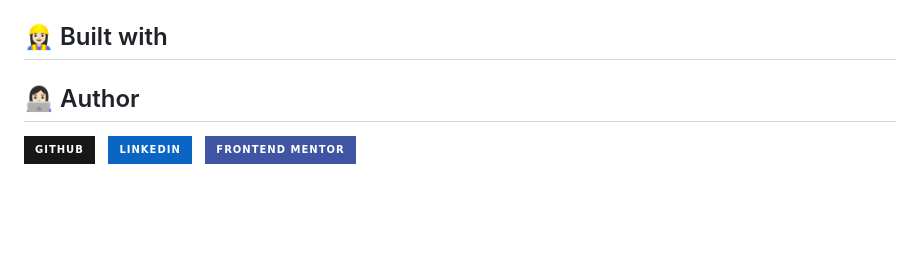
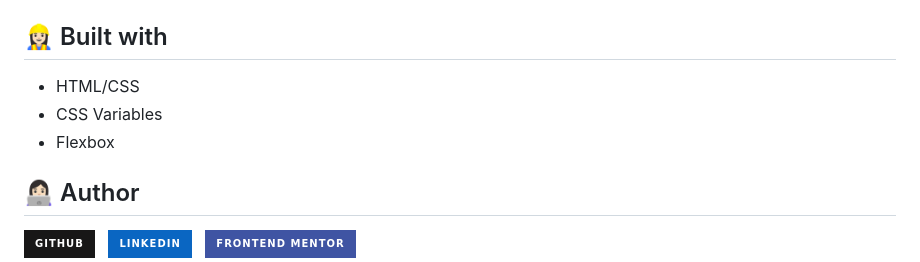
Before and after one commit to ipaulaa/qr-code-component, a Markdown page: README.md, the part around the change printed below. Drawn GitHub-style; badges without logos; blank space fills up the shorter version.

Commit message:
:memo: edit readme

```diff
--- a/README.md
+++ b/README.md
@@ -14,7 +14,9 @@ This is my solution to the [QR code component challenge on Frontend Mentor](http
 
 ## 👷🏻‍♀️ Built with
 
-<!-- TODO: add techs -->
+- HTML/CSS
+- CSS Variables
+- Flexbox
 
 ## 👩🏻‍💻 Author
 
```
Also changed, not shown: other parts of README.md (+3 -3 lines), .github/screenshot.png (added).
